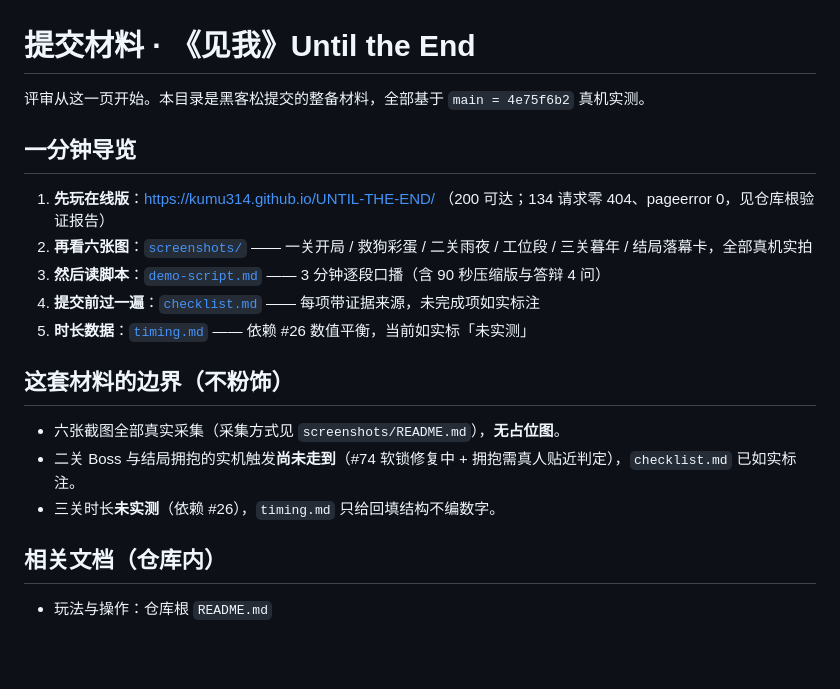
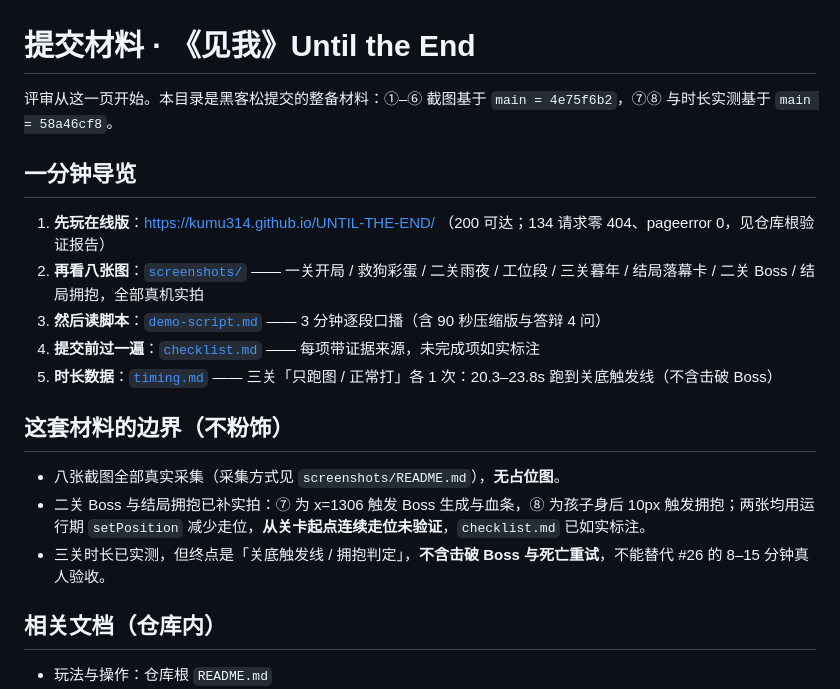
Before and after one commit to kumu314/FORGET-ME-NOT, a Markdown page: docs/submission/README.md, the part around the change. Rendered like a GitHub page; blank space fills up the shorter version.

```diff
--- a/docs/submission/README.md
+++ b/docs/submission/README.md
@@ -1,20 +1,20 @@
 # 提交材料 · 《见我》Until the End
 
-评审从这一页开始。本目录是黑客松提交的整备材料，全部基于 `main = 4e75f6b2` 真机实测。
+评审从这一页开始。本目录是黑客松提交的整备材料：①–⑥ 截图基于 `main = 4e75f6b2`，⑦⑧ 与时长实测基于 `main = 58a46cf8`。
 
 ## 一分钟导览
 
 1. **先玩在线版**：https://kumu314.github.io/UNTIL-THE-END/ （200 可达；134 请求零 404、pageerror 0，见仓库根验证报告）
-2. **再看六张图**：[`screenshots/`](screenshots/README.md) —— 一关开局 / 救狗彩蛋 / 二关雨夜 / 工位段 / 三关暮年 / 结局落幕卡，全部真机实拍
+2. **再看八张图**：[`screenshots/`](screenshots/README.md) —— 一关开局 / 救狗彩蛋 / 二关雨夜 / 工位段 / 三关暮年 / 结局落幕卡 / 二关 Boss / 结局拥抱，全部真机实拍
 3. **然后读脚本**：[`demo-script.md`](demo-script.md) —— 3 分钟逐段口播（含 90 秒压缩版与答辩 4 问）
 4. **提交前过一遍**：[`checklist.md`](checklist.md) —— 每项带证据来源，未完成项如实标注
-5. **时长数据**：[`timing.md`](timing.md) —— 依赖 #26 数值平衡，当前如实标「未实测」
+5. **时长数据**：[`timing.md`](timing.md) —— 三关「只跑图 / 正常打」各 1 次：20.3–23.8s 跑到关底触发线（不含击破 Boss）
 
 ## 这套材料的边界（不粉饰）
 
-- 六张截图全部真实采集（采集方式见 `screenshots/README.md`），**无占位图**。
-- 二关 Boss 与结局拥抱的实机触发**尚未走到**（#74 软锁修复中 + 拥抱需真人贴近判定），`checklist.md` 已如实标注。
-- 三关时长**未实测**（依赖 #26），`timing.md` 只给回填结构不编数字。
+- 八张截图全部真实采集（采集方式见 `screenshots/README.md`），**无占位图**。
+- 二关 Boss 与结局拥抱已补实拍：⑦ 为 x=1306 触发 Boss 生成与血条，⑧ 为孩子身后 10px 触发拥抱；两张均用运行期 `setPosition` 减少走位，**从关卡起点连续走位未验证**，`checklist.md` 已如实标注。
+- 三关时长已实测，但终点是「关底触发线 / 拥抱判定」，**不含击破 Boss 与死亡重试**，不能替代 #26 的 8–15 分钟真人验收。
 
 ## 相关文档（仓库内）
 
```
Also changed, not shown: docs/submission/checklist.md (+8 -7 lines), docs/submission/timing.md (+19 -14 lines), docs/submission/screenshots/07-stage2-boss.png (added), docs/submission/screenshots/08-stage3-hug.png (added), 1 other file.
